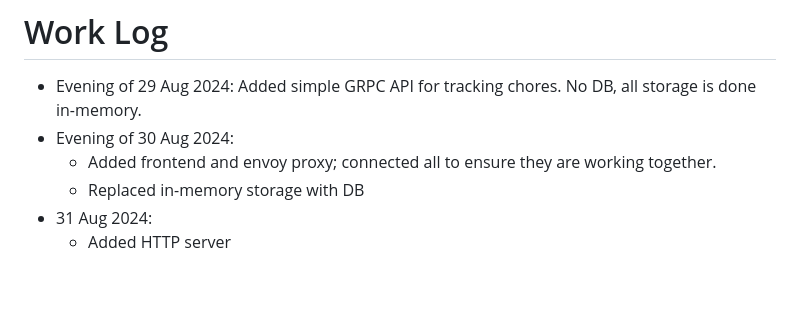
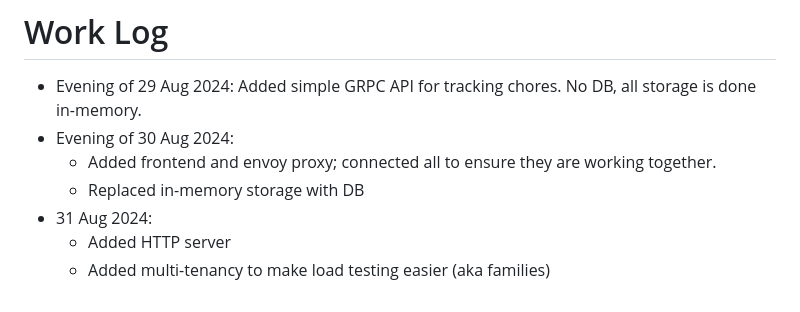
Before and after one commit to teuber789/chore-tracker, a Markdown page: README.md, the part around the change. GitHub-like rendering.

Commit message:
Forgotten readme update

```diff
--- a/README.md
+++ b/README.md
@@ -83,3 +83,4 @@ These are the features I intentionally chose to ignore for the sake of this prot
   - Replaced in-memory storage with DB
 - 31 Aug 2024:
   - Added HTTP server
+  - Added multi-tenancy to make load testing easier (aka families)
```
